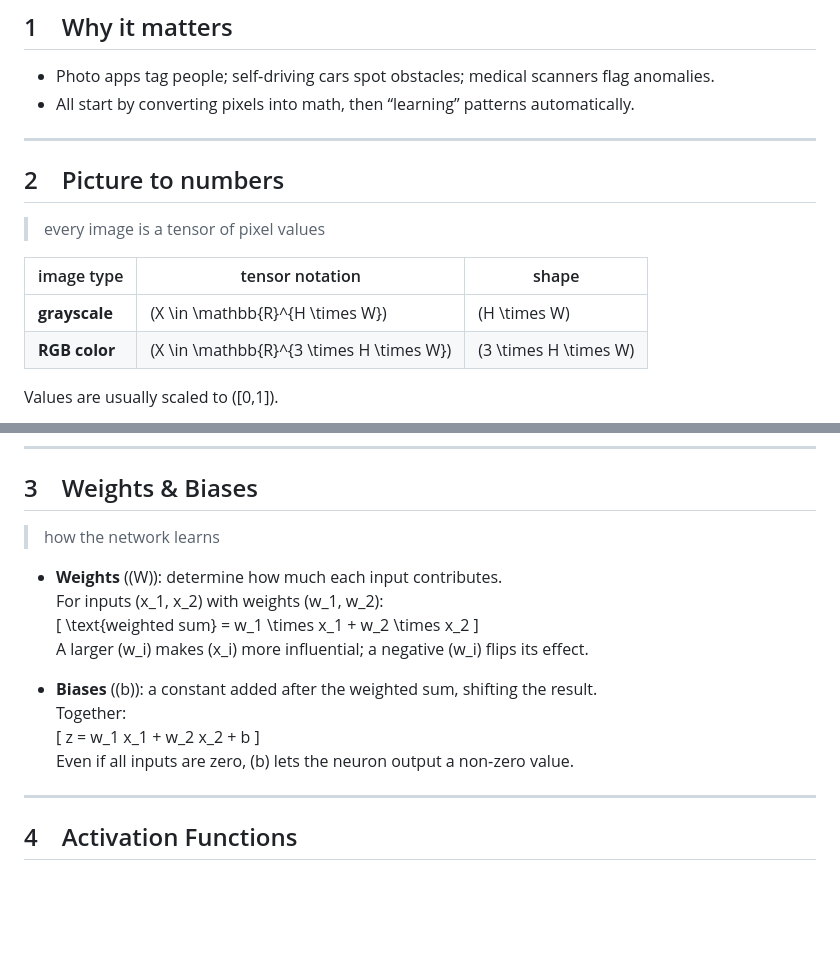
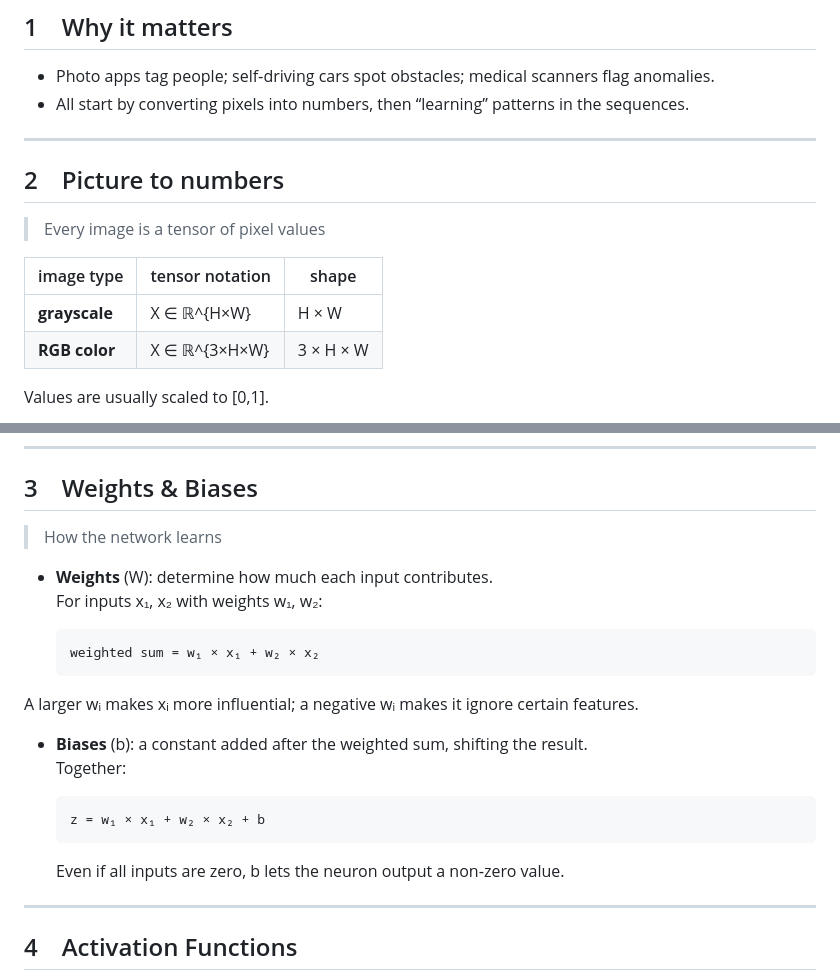
Before and after one commit to honzafojtik/applied-math-workshop, a Markdown page: part-1/math-workshop-deeplearning.md, 2 parts joined by grey strips. GitHub-like rendering; blank space fills up the shorter version.

Commit message:
Fix formula format in math-workshop-deeplearning.md

```diff
--- a/part-1/math-workshop-deeplearning.md
+++ b/part-1/math-workshop-deeplearning.md
@@ -5,18 +5,18 @@ _Maths in (deep) neural networks for image classification_
 
 ## 1 Why it matters
 - Photo apps tag people; self‑driving cars spot obstacles; medical scanners flag anomalies.
-- All start by converting pixels into math, then “learning” patterns automatically.
+- All start by converting pixels into numbers, then “learning” patterns in the sequences.
 
 
 ---
 
 ## 2 Picture to numbers
-> every image is a tensor of pixel values
+> Every image is a tensor of pixel values
 
 | image type   | tensor notation                         | shape               |
 |--------------|-----------------------------------------|---------------------|
-| **grayscale**| \(X \in \mathbb{R}^{H \times W}\)       | \(H \times W\)      |
-| **RGB color**| \(X \in \mathbb{R}^{3 \times H \times W}\) | \(3 \times H \times W\) |
+| **grayscale**| X ∈ ℝ^{H×W}      | H × W     |
+| **RGB color**| X ∈ ℝ^{3×H×W} | 3 × H × W |
 
-Values are usually scaled to \([0,1]\).
+Values are usually scaled to [0,1].
 
@@ -25,21 +26,19 @@ Values are usually scaled to \([0,1]\).
 ---
 
 ## 3 Weights & Biases
-> how the network learns
+> How the network learns
 
-- **Weights** (\(W\)): determine how much each input contributes.
-  For inputs \(x_1, x_2\) with weights \(w_1, w_2\):
-  \[
-    \text{weighted sum} = w_1 \times x_1 + w_2 \times x_2
-  \]
-  A larger \(w_i\) makes \(x_i\) more influential; a negative \(w_i\) flips its effect.
+- **Weights** (W): determine how much each input contributes.
+  For inputs x₁, x₂ with weights w₁, w₂:
 
-- **Biases** (\(b\)): a constant added after the weighted sum, shifting the result.
+      weighted sum = w₁ × x₁ + w₂ × x₂
+A larger wᵢ makes xᵢ more influential; a negative wᵢ makes it ignore certain features.
+
+- **Biases** (b): a constant added after the weighted sum, shifting the result.
   Together:
-  \[
-    z = w_1 x_1 + w_2 x_2 + b
-  \]
-  Even if all inputs are zero, \(b\) lets the neuron output a non‑zero value.
+
+      z = w₁ × x₁ + w₂ × x₂ + b
+  Even if all inputs are zero, b lets the neuron output a non‑zero value.
 
 
 ---
```
Also changed, not shown: other parts of part-1/math-workshop-deeplearning.md (+2 -1 lines).
